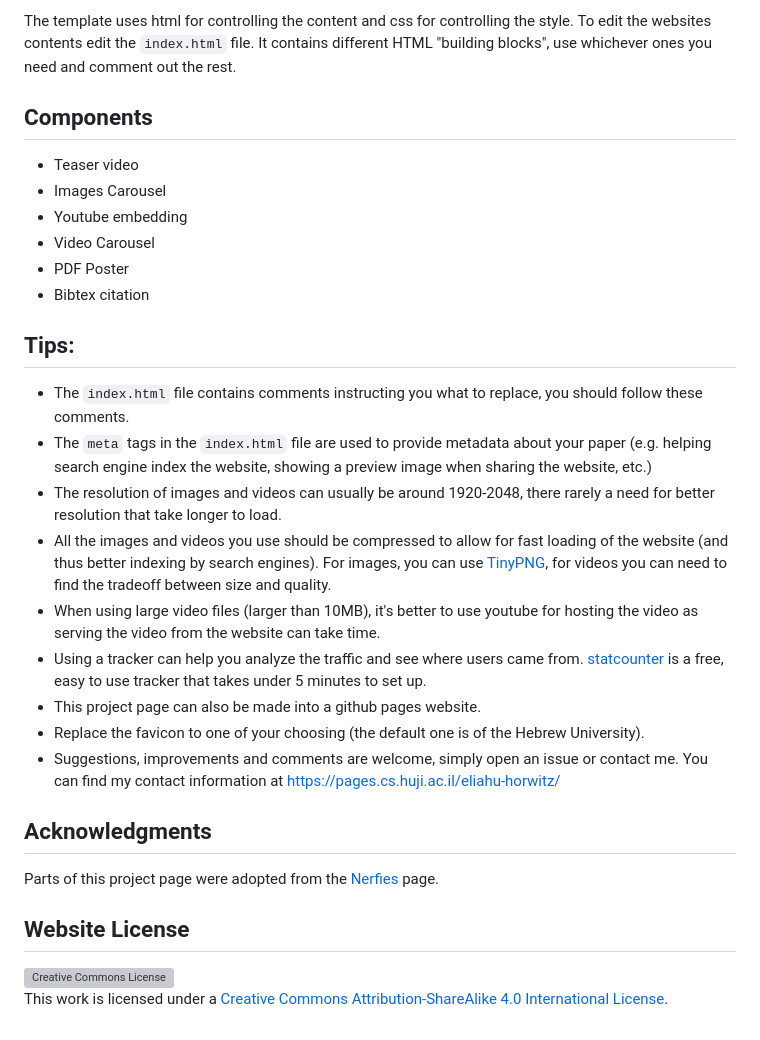
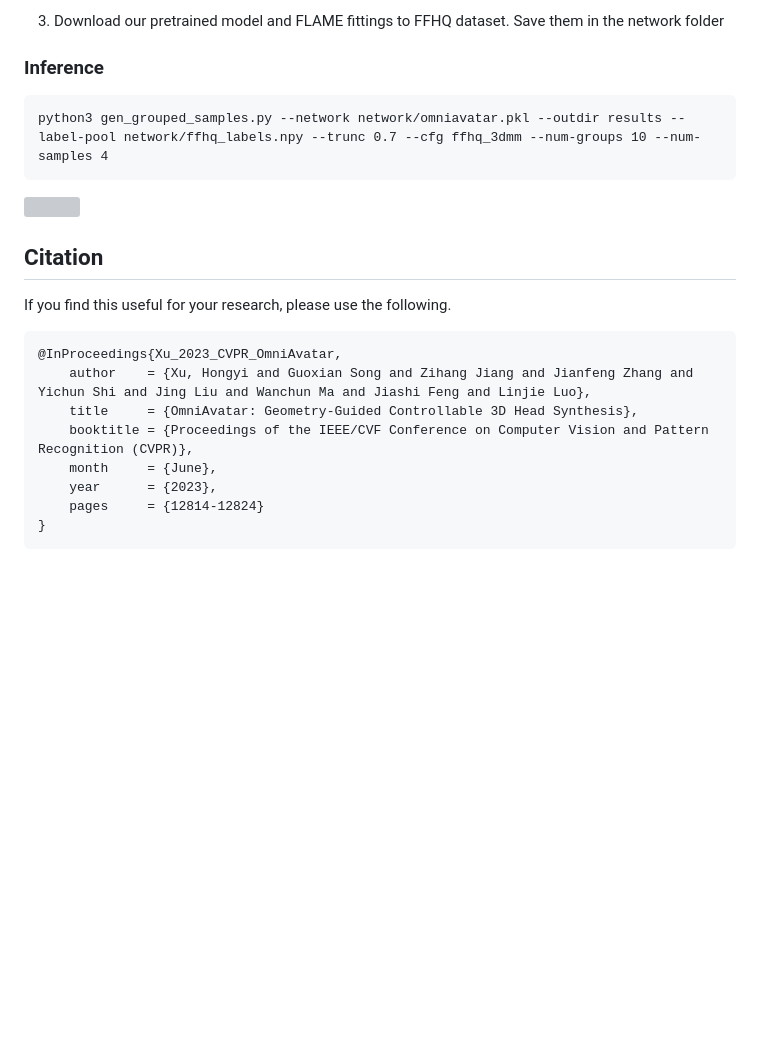
Before and after one commit to hongyixu37/omniavatar, a Markdown page: README.md, the part around one of its changes. Drawn GitHub-style; blank space fills up the shorter version; grey boxes are pictures that could not be loaded.

````diff
--- a/README.md
+++ b/README.md
@@ -18,29 +26,21 @@ To start using the template click on `Use this Template`.
 
-The template uses html for controlling the content and css for controlling the style.
-To edit the websites contents edit the `index.html` file. It contains different HTML "building blocks", use whichever ones you need and comment out the rest.
+3. Download our pretrained model and FLAME fittings to FFHQ dataset. Save them in the network folder
+### Inference
+```
+python3 gen_grouped_samples.py --network network/omniavatar.pkl --outdir results --label-pool network/ffhq_labels.npy --trunc 0.7 --cfg ffhq_3dmm --num-groups 10 --num-samples 4
+```
+![](imgs/samples.png)
 
-## Components
-- Teaser video
-- Images Carousel
-- Youtube embedding
-- Video Carousel
-- PDF Poster
-- Bibtex citation
+## Citation
+If you find this useful for your research, please use the following.
 
-## Tips:
-- The `index.html` file contains comments instructing you what to replace, you should follow these comments.
-- The `meta` tags in the `index.html` file are used to provide metadata about your paper
-(e.g. helping search engine index the website, showing a preview image when sharing the website, etc.)
-- The resolution of images and videos can usually be around 1920-2048, there rarely a need for better resolution that take longer to load.
-- All the images and videos you use should be compressed to allow for fast loading of the website (and thus better indexing by search engines). For images, you can use [TinyPNG](https://tinypng.com), for videos you can need to find the tradeoff between size and quality.
-- When using large video files (larger than 10MB), it's better to use youtube for hosting the video as serving the video from the website can take time.
-- Using a tracker can help you analyze the traffic and see where users came from. [statcounter](https://statcounter.com) is a free, easy to use tracker that takes under 5 minutes to set up.
-- This project page can also be made into a github pages website.
-- Replace the favicon to one of your choosing (the default one is of the Hebrew University).
-- Suggestions, improvements and comments are welcome, simply open an issue or contact me. You can find my contact information at [https://pages.cs.huji.ac.il/eliahu-horwitz/](https://pages.cs.huji.ac.il/eliahu-horwitz/)
-
-## Acknowledgments
-Parts of this project page were adopted from the [Nerfies](https://nerfies.github.io/) page.
-
-## Website License
-<a rel="license" href="http://creativecommons.org/licenses/by-sa/4.0/"><img alt="Creative Commons License" style="border-width:0" src="https://i.creativecommons.org/l/by-sa/4.0/88x31.png" /></a><br />This work is licensed under a <a rel="license" href="http://creativecommons.org/licenses/by-sa/4.0/">Creative Commons Attribution-ShareAlike 4.0 International License</a>.
+```
+@InProceedings{Xu_2023_CVPR_OmniAvatar,
+    author    = {Xu, Hongyi and Guoxian Song and Zihang Jiang and Jianfeng Zhang and Yichun Shi and Jing Liu and Wanchun Ma and Jiashi Feng and Linjie Luo},
+    title     = {OmniAvatar: Geometry-Guided Controllable 3D Head Synthesis},
+    booktitle = {Proceedings of the IEEE/CVF Conference on Computer Vision and Pattern Recognition (CVPR)},
+    month     = {June},
+    year      = {2023},
+    pages     = {12814-12824}
+}
+```
````
Also changed, not shown: other parts of README.md (+10 -2 lines).
